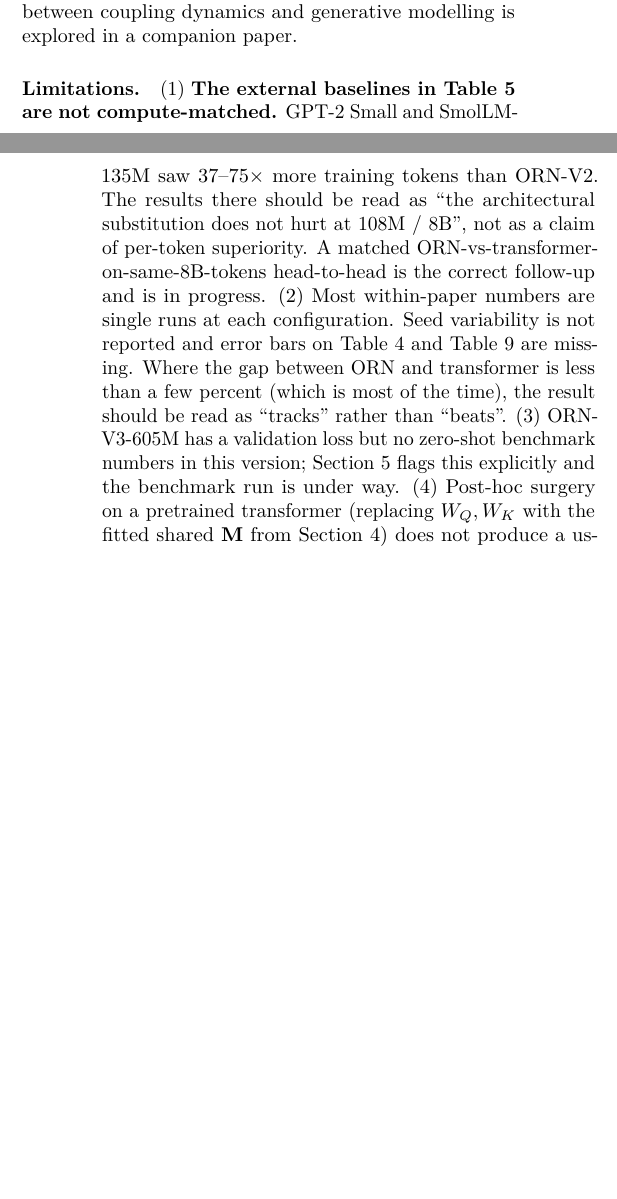
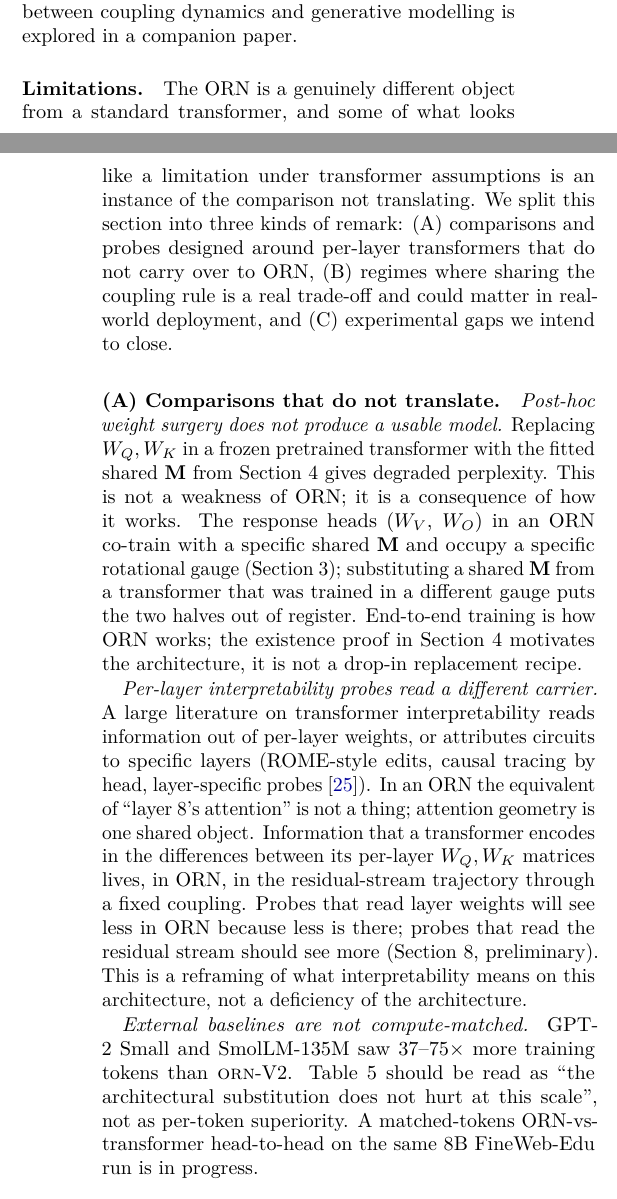
Before and after one commit to Percolation-Labs/orn, a LaTeX paper (born/paper/the_orbital_response_network.tex): two parts of the columns of pages 8 and 9 of 10, joined at a grey line, cut so that both start at the same text, the shorter picture padded with empty space. Compiled offline with pdfLaTeX.

Commit message:
Limitations: reframe into three buckets (doesn't translate / real trade-off / experimental gap)
Rewritten Limitations section replaces the flat list of seven items with
three explicitly-labelled categories. ORN is a genuinely different
object, and some of what looked like a limitation under transformer
assumptions is the comparison itself not carrying over. Three groups:

(A) Comparisons that do not translate. Post-hoc weight surgery does not
work, and this is structural to how ORN is built (response heads are
in a specific gauge that co-trains with a specific shared M). Per-layer
interpretability probes read a different carrier — on ORN, information
that transformers encode in per-layer W_Q, W_K differences lives in
the residual-stream trajectory. External baselines are not compute-
matched.

(B) Real trade-offs of sharing the coupling. Exact lexical retrieval
at long range (LAMBADA) is the honest-to-practitioner example: a
standard transformer can devote specific layers to long-range lexical
routing, ORN cannot. We call out code completion and templated
generation as the kinds of real-world use where this might matter.
Tasks where the coupling rule is not universal across depth may cap
performance; we list candidate domains (mixed symbolic/sub-symbolic,
multi-phase planning, structured code) without claiming we have a
counter-example. Research patterns that depend on per-layer weight
edits (ROME, ReFT) operate on a different object in ORN.

(C) Experimental gaps. Matched-compute baseline, seed bars, full-
harness V3, wider pretrained-model coverage, BLiMP for syntactic
separation. None require architectural changes.

Dropped the image / multimodal limitation per author preference.
Rebuilt PDF + arxiv tarball.

```diff
--- a/born/paper/the_orbital_response_network.tex
+++ b/born/paper/the_orbital_response_network.tex
@@ -677,7 +677,3 @@ Our 4-modality results (Table~\ref{tab:multimodal}) show \corn{} beating the tra
 This connection between coupling dynamics and generative modelling is explored in a companion paper.
 
 \paragraph{Limitations.}
-(1) \textbf{The external baselines in Table~\ref{tab:benchmarks} are not compute-matched.} GPT-2 Small and SmolLM-135M saw 37--75$\times$ more training tokens than ORN-V2. The results there should be read as ``the architectural substitution does not hurt at 108M / 8B'', not as a claim of per-token superiority. A matched ORN-vs-transformer-on-same-8B-tokens head-to-head is the correct follow-up and is in progress.
-(2) Most within-paper numbers are single runs at each configuration. Seed variability is not reported and error bars on Table~\ref{tab:scaling} and Table~\ref{tab:moe} are missing. Where the gap between ORN and transformer is less than a few percent (which is most of the time), the result should be read as ``tracks'' rather than ``beats''.
-(3) ORN-V3-605M has a validation loss but no zero-shot benchmark numbers in this version; Section~\ref{sec:results} flags this explicitly and the benchmark run is under way.
-(4) Post-hoc surgery on a pretrained transformer (replacing $W_Q, W_K$ with the fitted shared $\M$ from Section~\ref{sec:invariance}) does not produce a usable model; shared coupling has to be trained in.
@@ -687,3 +681,22 @@ This connection between coupling dynamics and generative modelling is explored i
+The ORN is a genuinely different object from a standard transformer, and some of what looks like a limitation under transformer assumptions is an instance of the comparison not translating. We split this section into three kinds of remark: (A) comparisons and probes designed around per-layer transformers that do not carry over to ORN, (B) regimes where sharing the coupling rule is a real trade-off and could matter in real-world deployment, and (C) experimental gaps we intend to close.
+
+\paragraph{(A) Comparisons that do not translate.}
+\textit{Post-hoc weight surgery does not produce a usable model.} Replacing $W_Q, W_K$ in a frozen pretrained transformer with the fitted shared $\M$ from Section~\ref{sec:invariance} gives degraded perplexity. This is not a weakness of ORN; it is a consequence of how it works. The response heads ($W_V$, $W_O$) in an ORN co-train with a specific shared $\M$ and occupy a specific rotational gauge (Section~\ref{sec:arch}); substituting a shared $\M$ from a transformer that was trained in a different gauge puts the two halves out of register. End-to-end training is how ORN works; the existence proof in Section~\ref{sec:invariance} motivates the architecture, it is not a drop-in replacement recipe.
+
+\textit{Per-layer interpretability probes read a different carrier.} A large literature on transformer interpretability reads information out of per-layer weights, or attributes circuits to specific layers (ROME-style edits, causal tracing by head, layer-specific probes~\cite{hewitt2019probe}). In an ORN the equivalent of ``layer 8's attention'' is not a thing; attention geometry is one shared object. Information that a transformer encodes in the differences between its per-layer $W_Q, W_K$ matrices lives, in ORN, in the residual-stream trajectory through a fixed coupling. Probes that read layer weights will see less in ORN because less is there; probes that read the residual stream should see more (Section~\ref{sec:discussion}, preliminary). This is a reframing of what interpretability means on this architecture, not a deficiency of the architecture.
+
+\textit{External baselines are not compute-matched.} GPT-2 Small and SmolLM-135M saw 37--75$\times$ more training tokens than \orn{}-V2. Table~\ref{tab:benchmarks} should be read as ``the architectural substitution does not hurt at this scale'', not as per-token superiority. A matched-tokens ORN-vs-transformer head-to-head on the same 8B FineWeb-Edu run is in progress.
+
+\paragraph{(B) Real trade-offs of sharing the coupling.}
+
+\textit{Exact lexical retrieval at long range.} A standard transformer can devote some of its $L$ coupling matrices to long-range lexical patterns and others to local syntax; per-layer specialisation is the mechanism. An ORN has one coupling rule everywhere, and any long-range exact-recall behaviour has to be built across the residual-stream trajectory rather than at a specialised attention layer. LAMBADA is the canonical benchmark for this capability, and V2's LAMBADA number (26.2\%) is clearly below its data-rich baseline. At our current scale we cannot cleanly separate ``less data'' from ``structural cost'' because both confounders are present, but the structural piece is real. In a practical setting where exact lexical retrieval at long context matters (code completion, templated generation, faithful citation), this is the axis to watch.
+
+\textit{Tasks where the coupling rule is not universal.} The ORN's thesis is that language coupling is approximately the same at every depth and that transformers converge to this property during training. If a domain exists where coupling genuinely is not universal, where some depths want a structurally different coupling rule, ORN caps there. We do not have a clean counter-example in natural-language tasks today. Plausible candidates include mixed symbolic / sub-symbolic work, multi-phase planning tasks, and sufficiently structured code, where depth-specialised attention plausibly matters more than it does in ordinary text. This is a hypothesis for future experiments, not a demonstrated failure mode.
+
+\textit{Research patterns that depend on per-layer weight edits.} If your downstream programme requires localised weight edits (ROME, ReFT, per-layer LoRA adapters targeting specific attention patterns), ORN is a different object. The equivalent operation lives in the response heads or in residual-stream interventions, which is a different research programme with, we suspect, several open questions of its own.
+
+\paragraph{(C) Experimental gaps we intend to close.}
+(1) Matched-compute baseline (same-size transformer trained on the same 8B FineWeb-Edu tokens as V2, and a separate match at 3B for V3); (2) seed variance on Table~\ref{tab:scaling}, Table~\ref{tab:moe}, and the small multimodal table; (3) full-harness V3-605M benchmark row (currently produced at \texttt{limit=200} on MPS, pending a full run); (4) spectral-invariance coverage beyond the GPT-2 family, SmolLM-135M, and Qwen-2.5 0.5B, to Llama, Mistral, Qwen3, DeepSeek, and SmolLM2; (5) the syntactic-separation measurement (Section~\ref{sec:discussion}) on a standard benchmark such as BLiMP~\cite{warstadt2020blimp}. None of these require a change to the architecture; all will appear in subsequent revisions.
 
 
 % ======================================================================
```
Also changed, not shown: born/paper/the_orbital_response_network.pdf, born/paper/the_orbital_response_network.tex (4 more changed lines), 1 other file.
